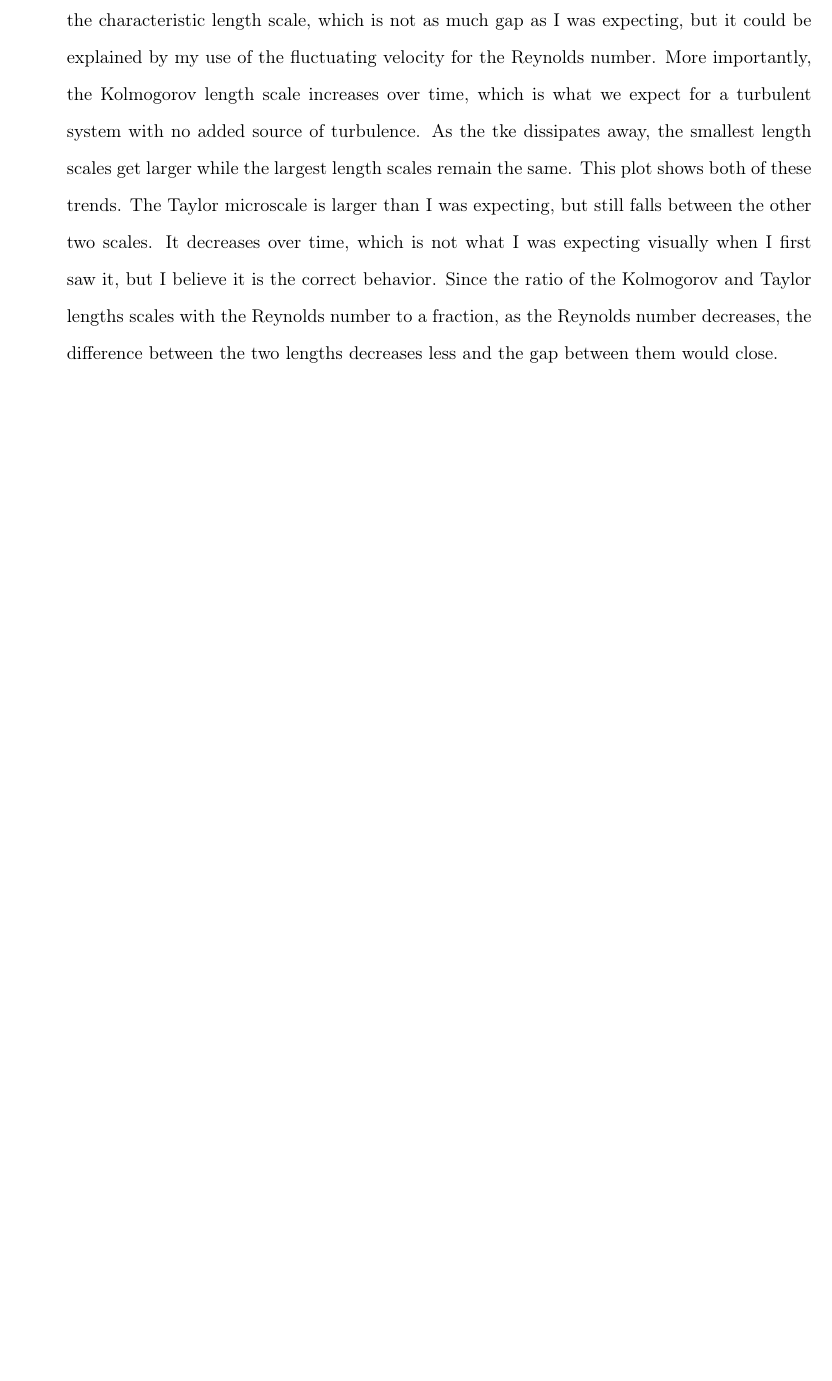
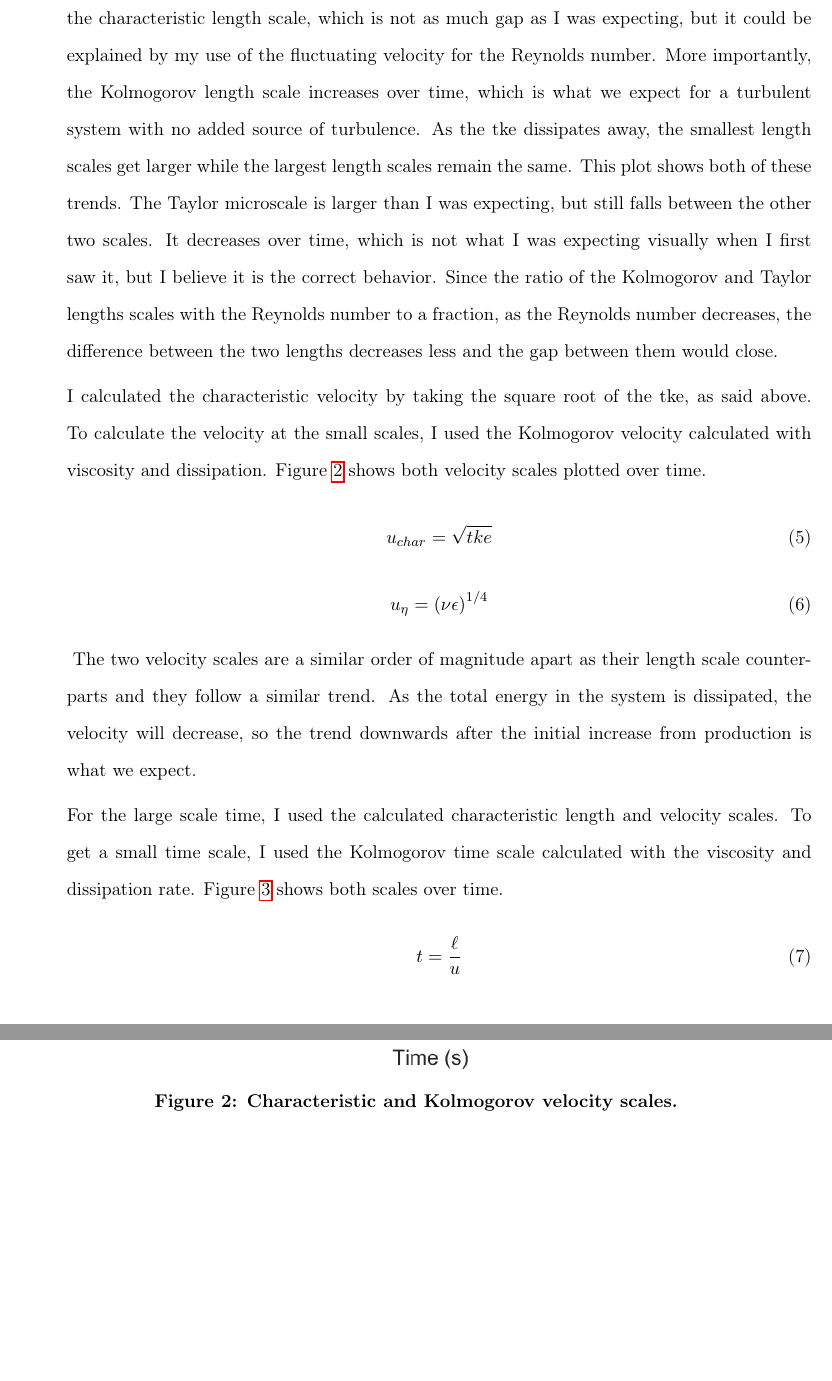
Before and after one commit to warrenau/ME568-Project, a LaTeX problem sheet (2-Assignment5/ME568_Assignment5_Report.tex): part of page 3 of 4 before the commit and two parts of pages 3 and 4 of 8 after it, the two joined at a grey line, cut so that both start at the same text, the shorter picture padded with empty space. The pictures show the PDF file 2-Assignment5/ME568_Assignment5_Report.pdf that the author committed with the source.

Commit message:
added plots for velocity, time, eddy viscosity. added descriptions and discussion of these plots to report. also added different calcs for kolmogorov length scale.

```diff
--- a/2-Assignment5/ME568_Assignment5_Report.tex
+++ b/2-Assignment5/ME568_Assignment5_Report.tex
@@ -86,3 +89,31 @@
 	\end{figure}
     The characteristic length scale stays about constant over the evolution of the flow and is approximately equal to the physical constraint in the $z$ direction, which is a good sign since the turbulence cannot be larger than the physical confines of the problem. The Kolmogorov length scale is only 2-3 orders of magnitude lower than the characteristic length scale, which is not as much gap as I was expecting, but it could be explained by my use of the fluctuating velocity for the Reynolds number. More importantly, the Kolmogorov length scale increases over time, which is what we expect for a turbulent system with no added source of turbulence. As the tke dissipates away, the smallest length scales get larger while the largest length scales remain the same. This plot shows both of these trends. The Taylor microscale is larger than I was expecting, but still falls between the other two scales. It decreases over time, which is not what I was expecting visually when I first saw it, but I believe it is the correct behavior. Since the ratio of the Kolmogorov and Taylor lengths scales with the Reynolds number to a fraction, as the Reynolds number decreases, the difference between the two lengths decreases less and the gap between them would close.
 
+    I calculated the characteristic velocity by taking the square root of the tke, as said above. To calculate the velocity at the small scales, I used the Kolmogorov velocity calculated with viscosity and dissipation. \Cref{fig:vel plot} shows both velocity scales plotted over time.
+    \begin{equation}
+    	u_{char} = \sqrt{tke}
+    \end{equation}
+	\begin{equation}
+		u_{\eta} = \left( \nu\epsilon \right)^{1/4}
+	\end{equation}
+    \begin{figure}[htbp]
+    	\centering
+    	\includegraphics[width=\textwidth]{1-plots/char_vel_plot.png}
+    	\caption{Characteristic and Kolmogorov velocity scales.}
+    	\label{fig:vel plot}
+    \end{figure}
+	The two velocity scales are a similar order of magnitude apart as their length scale counterparts and they follow a similar trend. As the total energy in the system is dissipated, the velocity will decrease, so the trend downwards after the initial increase from production is what we expect.
+
+	For the large scale time, I used the calculated characteristic length and velocity scales. To get a small time scale, I used the Kolmogorov time scale calculated with the viscosity and dissipation rate. \Cref{fig:time plot} shows both scales over time.
+	\begin{equation}
+		t = \frac{\ell}{u}
+	\end{equation}
+	\begin{equation}
+		\tau_{\eta} = \left( \nu/\epsilon \right)^{1/2}
+	\end{equation}
+    \begin{figure}[htbp]
+    	\centering
+    	\includegraphics[width=\textwidth]{1-plots/char_time_plot.png}
+    	\caption{Large and small time scales over time.}
+    	\label{fig:time plot}
+    \end{figure}
@@ -103,3 +144,10 @@
+		\centering
+		\includegraphics[width=\textwidth]{1-plots/char_nuT_plot.png}
+		\caption{Eddy viscosity estimate over time using characteristic length and velocity.}
+		\label{fig:nuT}
+	\end{figure}
+
+	\clearpage
     % part 3
     \item \textbf{Part 3: Turbulent Spectra} Compute the turbulent energy spectrum that characterizes one component of the velocity fluctuations at a given timestep (it is usually useful to average a number of spectra together in a quasi-homogeneous region to reduce noise/uncertainty). Does the spectrum look like you would expect it to? Do this for all the timesteps and plot on a single plot. Do the spectra vary in a way that is consistent with your expectations? Can you estimate the dissipation rate from those spectra, and is it consistent with your previous estimates?
 
@@ -109,4 +154,7 @@
-    \end{itemize}
+%    Ideas:
+%    \begin{itemize}
+%        \item Dr. Nash said something about giving us a matlab file to calculate spectra?
+%    \end{itemize}
 
 
 	I used Dr. Nash's provided power spectral density function. I averaged over the first ten $z$ slices at each time step, since the bottom of the problem looks mostly homogeneous at each time. \Cref{fig:psd} shows the power spectral density for each time step. I am not sure what the units of the frequency are, but I believe I should be able to relate frequency to something else and get a wave number. The sprectra start out very nice looking with a clear -5/3 looking region (I have not checked to see if this is actually the slope yet), but as time goes on, the spectra get more messy. If the $x$-axis of the plot was wave number, $k$, I would expect the curves to move toward smaller wave numbers over time as well as losing the linear section.
```
Also changed, not shown: 2-Assignment5/1-plots/char_length_comp_plot.png, 2-Assignment5/1-plots/char_nuT_plot.png (added), 2-Assignment5/1-plots/char_time_plot.png (added), 2-Assignment5/1-plots/char_vel_plot.png (added), 2-Assignment5/1-plots/psd_plot.png, 2-Assignment5/ME568_Assignment5_Report.pdf, 2-Assignment5/ME568_Assignment5_Report.tex (54 more changed lines), 1 other file.
